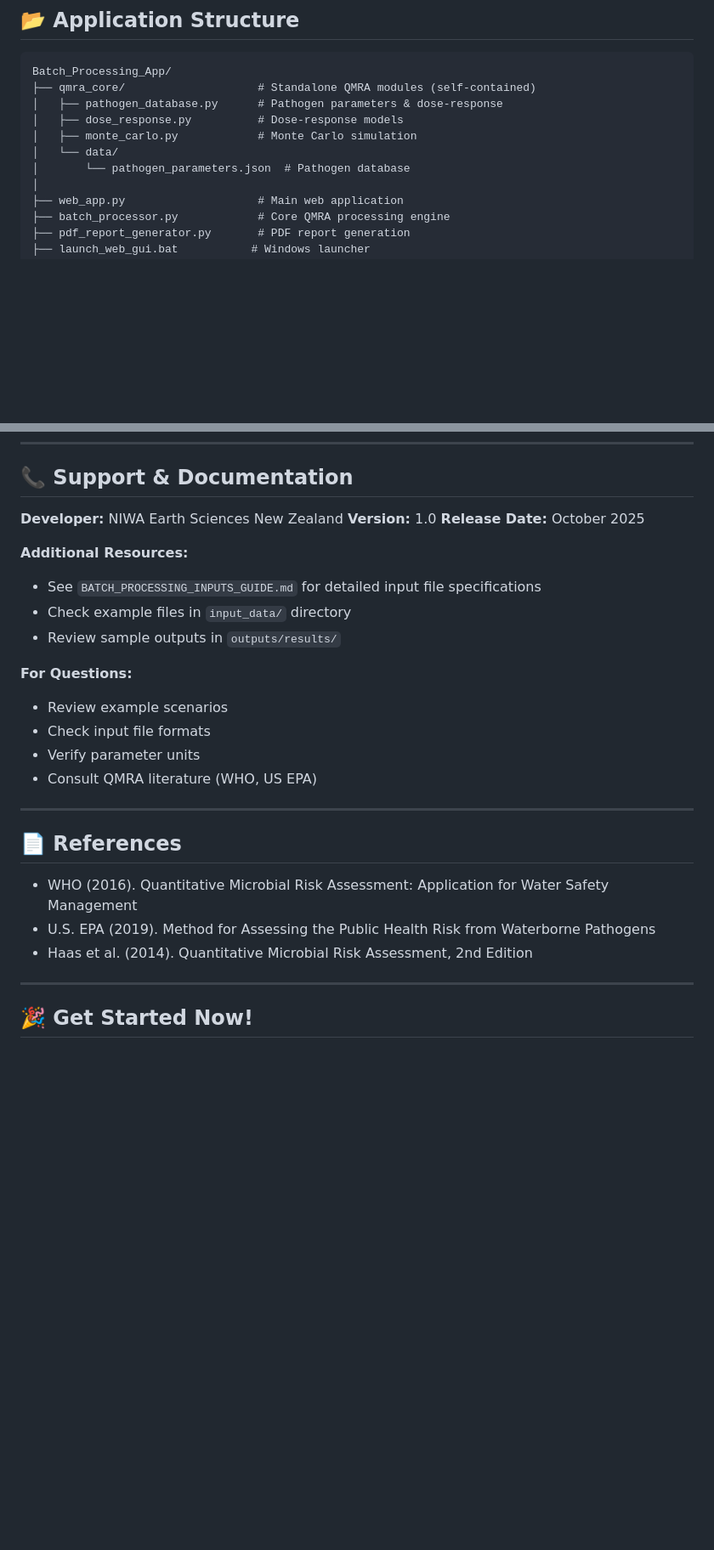
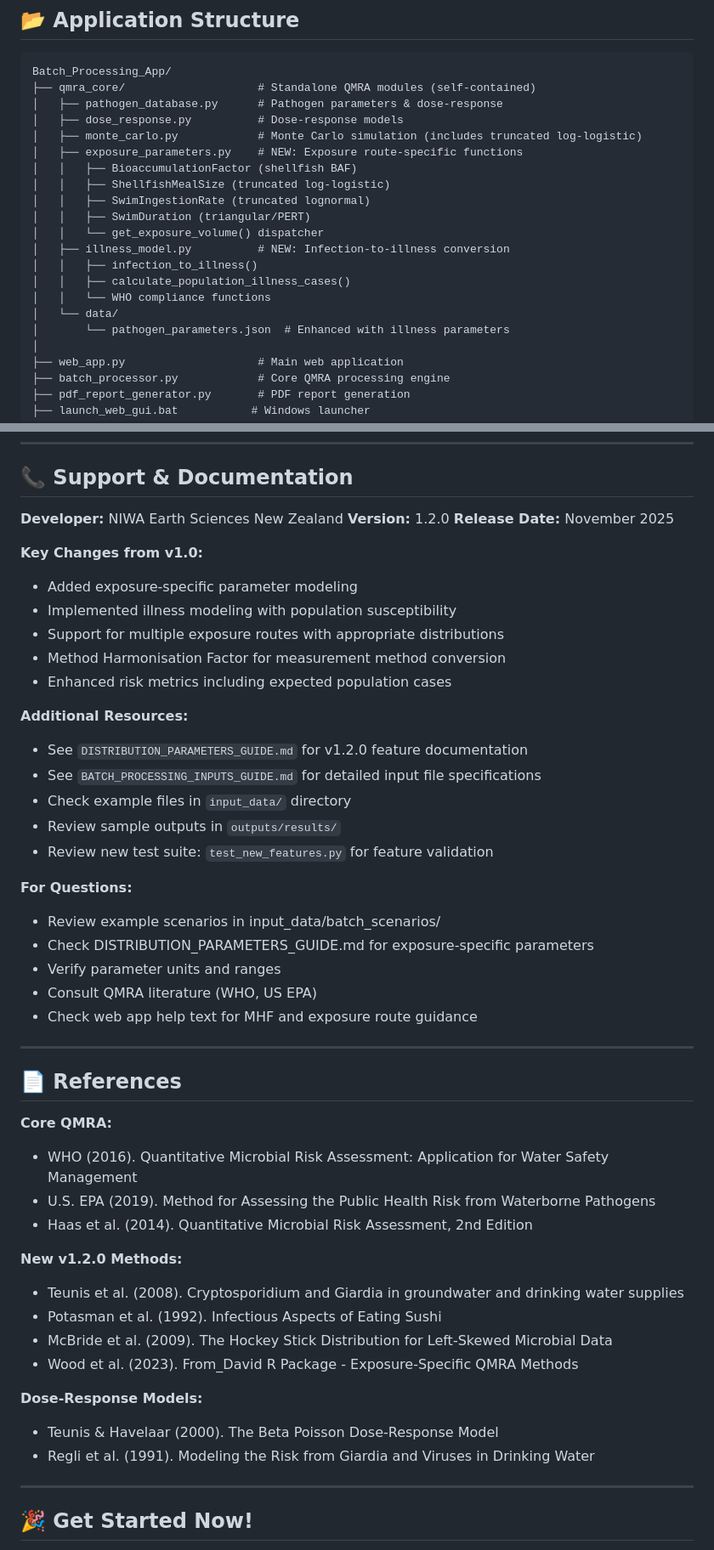
Before and after one commit to Rezaaaaaaaaaaaaaaaa/Quantitative-Microbial-Risk-Assessment, a Markdown page: Batch_Processing_App/README.md, 2 parts joined by grey strips. Shown at 85% size. Drawn GitHub-style; blank space fills up the shorter version.

```diff
--- a/Batch_Processing_App/README.md
+++ b/Batch_Processing_App/README.md
@@ -74,9 +84,19 @@ Batch_Processing_App/
 ├── qmra_core/                    # Standalone QMRA modules (self-contained)
 │   ├── pathogen_database.py      # Pathogen parameters & dose-response
 │   ├── dose_response.py          # Dose-response models
-│   ├── monte_carlo.py            # Monte Carlo simulation
+│   ├── monte_carlo.py            # Monte Carlo simulation (includes truncated log-logistic)
+│   ├── exposure_parameters.py    # NEW: Exposure route-specific functions
+│   │   ├── BioaccumulationFactor (shellfish BAF)
+│   │   ├── ShellfishMealSize (truncated log-logistic)
+│   │   ├── SwimIngestionRate (truncated lognormal)
+│   │   ├── SwimDuration (triangular/PERT)
+│   │   └── get_exposure_volume() dispatcher
+│   ├── illness_model.py          # NEW: Infection-to-illness conversion
+│   │   ├── infection_to_illness()
+│   │   ├── calculate_population_illness_cases()
+│   │   └── WHO compliance functions
 │   └── data/
-│       └── pathogen_parameters.json  # Pathogen database
+│       └── pathogen_parameters.json  # Enhanced with illness parameters
 │
 ├── web_app.py                    # Main web application
 ├── batch_processor.py            # Core QMRA processing engine
@@ -427,27 +482,48 @@ The tool now supports **scenario-specific uncertainty** through custom distribut
 ## 📞 Support & Documentation
 
 **Developer:** NIWA Earth Sciences New Zealand
-**Version:** 1.0
-**Release Date:** October 2025
+**Version:** 1.2.0
+**Release Date:** November 2025
+
+**Key Changes from v1.0:**
+- Added exposure-specific parameter modeling
+- Implemented illness modeling with population susceptibility
+- Support for multiple exposure routes with appropriate distributions
+- Method Harmonisation Factor for measurement method conversion
+- Enhanced risk metrics including expected population cases
 
 **Additional Resources:**
+- See `DISTRIBUTION_PARAMETERS_GUIDE.md` for v1.2.0 feature documentation
 - See `BATCH_PROCESSING_INPUTS_GUIDE.md` for detailed input file specifications
 - Check example files in `input_data/` directory
 - Review sample outputs in `outputs/results/`
+- Review new test suite: `test_new_features.py` for feature validation
 
 **For Questions:**
-- Review example scenarios
-- Check input file formats
-- Verify parameter units
+- Review example scenarios in input_data/batch_scenarios/
+- Check DISTRIBUTION_PARAMETERS_GUIDE.md for exposure-specific parameters
+- Verify parameter units and ranges
 - Consult QMRA literature (WHO, US EPA)
+- Check web app help text for MHF and exposure route guidance
 
 ---
 
 ## 📄 References
 
+**Core QMRA:**
 - WHO (2016). Quantitative Microbial Risk Assessment: Application for Water Safety Management
 - U.S. EPA (2019). Method for Assessing the Public Health Risk from Waterborne Pathogens
 - Haas et al. (2014). Quantitative Microbial Risk Assessment, 2nd Edition
+
+**New v1.2.0 Methods:**
+- Teunis et al. (2008). Cryptosporidium and Giardia in groundwater and drinking water supplies
+- Potasman et al. (1992). Infectious Aspects of Eating Sushi
+- McBride et al. (2009). The Hockey Stick Distribution for Left-Skewed Microbial Data
+- Wood et al. (2023). From_David R Package - Exposure-Specific QMRA Methods
+
+**Dose-Response Models:**
+- Teunis & Havelaar (2000). The Beta Poisson Dose-Response Model
+- Regli et al. (1991). Modeling the Risk from Giardia and Viruses in Drinking Water
 
 ---
 
```
Also changed, not shown: other parts of Batch_Processing_App/README.md (+53 -8 lines).
